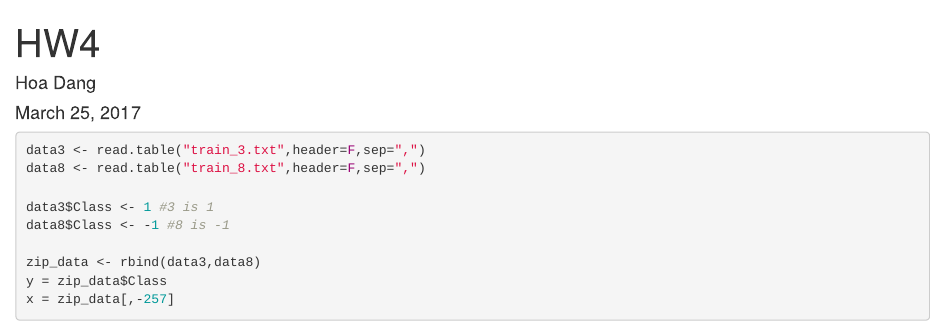
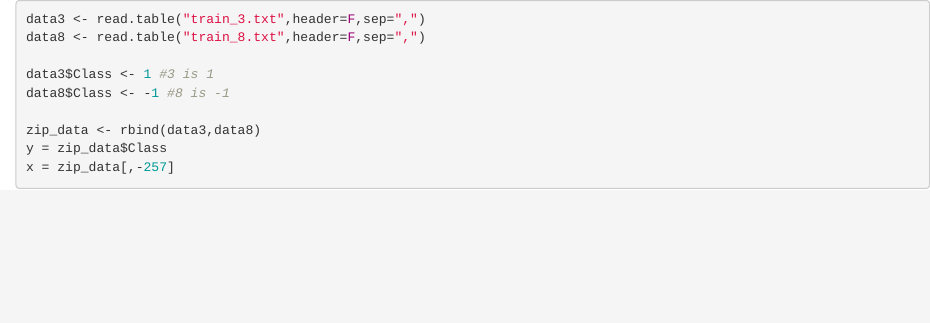
Before and after one commit to violetdang26/Data-Science-Machine-Learning-projects, an R Markdown document (Digit Recognition/Adaboost.Rmd): the page in a window 1100 px wide, from its top. Rendered offline with R 4.5, knitr and Pandoc, with nearby package versions; the code chunks are not run, so their results and figures are left out.

Commit message:
Update and rename HW4.Rmd to Adaboost.Rmd

````diff
--- a/Digit Recognition/HW4.Rmd
+++ b/Digit Recognition/Adaboost.Rmd
@@ -1,9 +1,3 @@
----
-title: "HW4"
-author: "Hoa Dang"
-date: "March 25, 2017"
-output: html_document
----
 
 ```{r setup, include=FALSE}
 knitr::opts_chunk$set(echo = TRUE)
````
